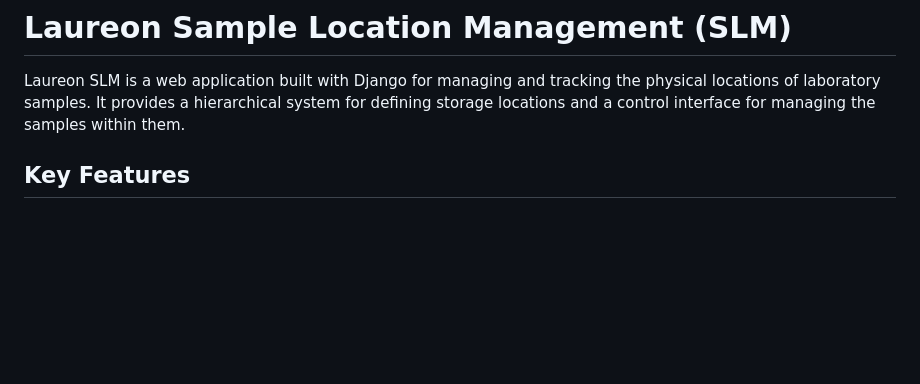
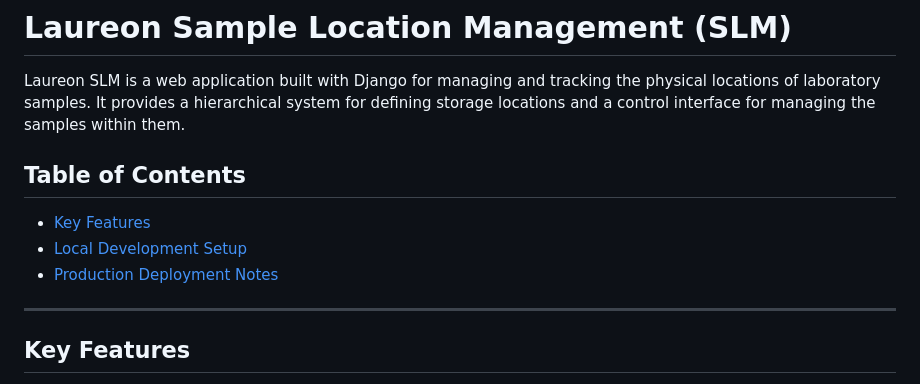
Before and after one commit to domrg-sys/Laureon_SLM, a Markdown page: README.md, the part around the change. Drawn GitHub-style; blank space fills up the shorter version.

Commit message:
docs: Improve README with Table of Contents

```diff
--- a/README.md
+++ b/README.md
@@ -1,6 +1,13 @@
 # Laureon Sample Location Management (SLM)
 
 Laureon SLM is a web application built with Django for managing and tracking the physical locations of laboratory samples. It provides a hierarchical system for defining storage locations and a control interface for managing the samples within them.
+
+## Table of Contents
+- [Key Features](#key-features)
+- [Local Development Setup](#local-development-setup)
+- [Production Deployment Notes](#production-deployment-notes)
+
+---
 
 ## Key Features
 
```
